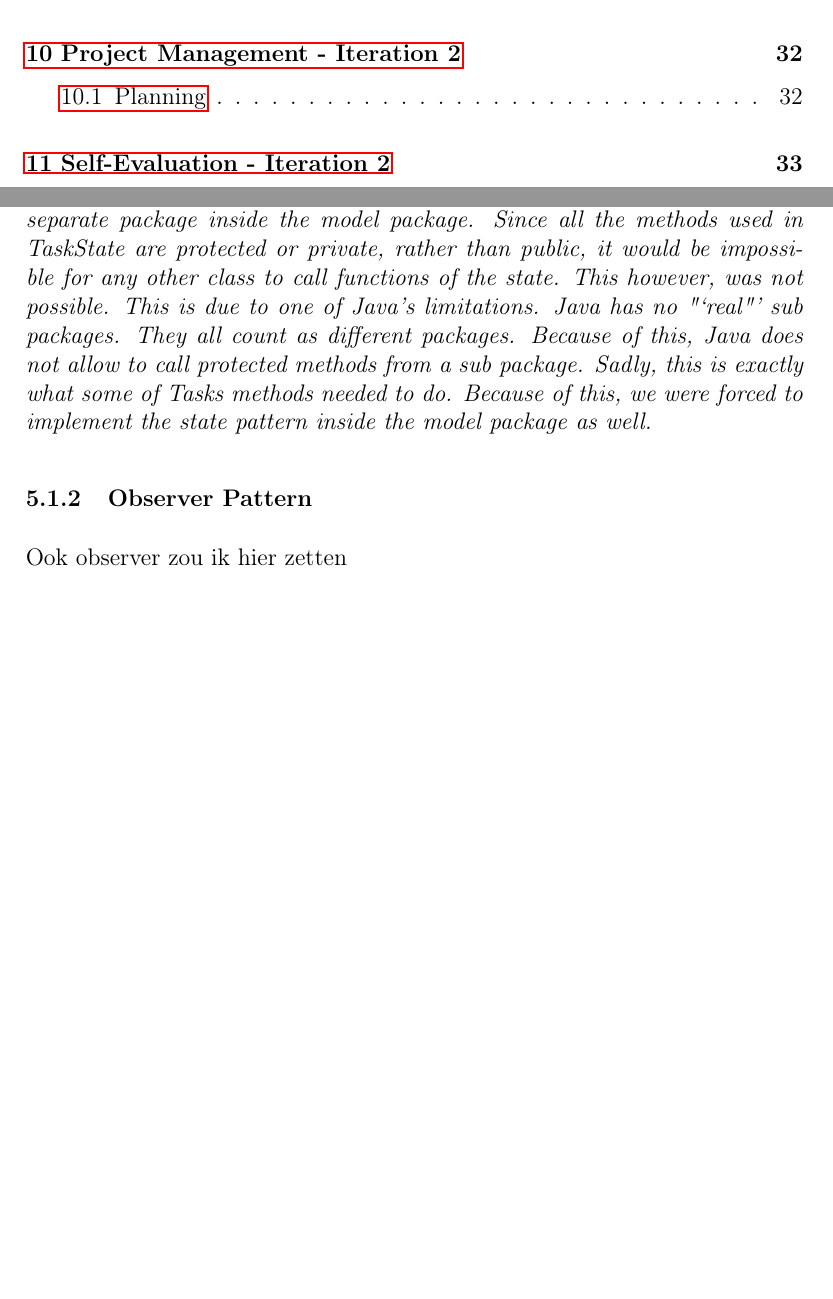
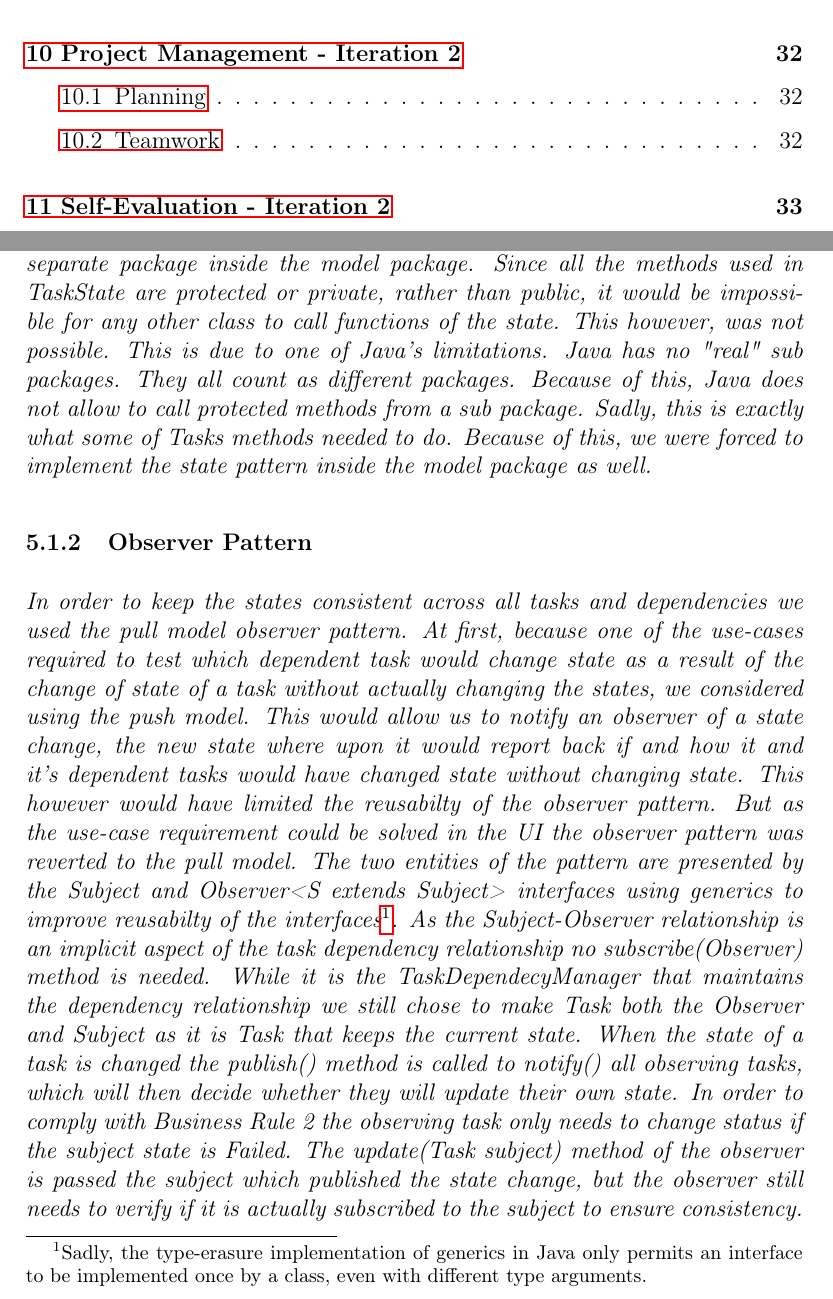
Before and after one commit to StevenThuriot/MOP, a LaTeX document (Java/report/report.tex): two parts of pages 5 and 24 of 33, joined at a grey line, cut so that both start at the same text, the shorter picture padded with empty space. Compiled offline with pdfLaTeX; the source files are stored in an older character set and shown here as Unicode.

Commit message:
Observer pattern report

```diff
--- a/Java/report/report.tex
+++ b/Java/report/report.tex
@@ -265,10 +265,11 @@
 
 				\emph{As you can see are the state changes between Available and Unavailable the same. Because of this, we began to wonder what else was similar. After some thorough research, it became clear that the only difference between these two states was time related. Because of this, we decided to merge these two states into one big state, called "`Unfinished"'. This state would just calculate at runtime if it is available or not, and act accordingly. To eventually set the state, a method is added per state. There was also a parsing method created, to make it possible for the XML Parser to pass strings found in the XML file to the state. The state would then call one of the methods to change the state if it matches one of the existing states. If not, an exception is thrown. We decided to place this method into the state pattern itself, rather than the XML parser, because this way it is easier to maintain and harder to forget to adjust when a new state is made.}
 
-				\emph{The original idea was to put Task, TaskState and all its children into a separate package inside the model package. Since all the methods used in TaskState are protected or private, rather than public, it would be impossible for any other class to call functions of the state. This however, was not possible. This is due to one of Java's limitations. Java has no "`real"' sub packages. They all count as different packages. Because of this, Java does not allow to call protected methods from a sub package. Sadly, this is exactly what some of Tasks methods needed to do. Because of this, we were forced to implement the state pattern inside the model package as well.}
+				\emph{The original idea was to put Task, TaskState and all its children into a separate package inside the model package. Since all the methods used in TaskState are protected or private, rather than public, it would be impossible for any other class to call functions of the state. This however, was not possible. This is due to one of Java's limitations. Java has no "real" sub packages. They all count as different packages. Because of this, Java does not allow to call protected methods from a sub package. Sadly, this is exactly what some of Tasks methods needed to do. Because of this, we were forced to implement the state pattern inside the model package as well.}
 
 			\subsubsection{Observer Pattern}
-				Ook observer zou ik hier zetten
+				\emph{In order to keep the states consistent across all tasks and dependencies we used the pull model observer pattern. At first, because one of the use-cases required to test which dependent task would change state as a result of the change of state of a task without actually changing the states, we considered using the push model. This would allow us to notify an observer of a state change, the new state where upon it would report back if and how it and it's dependent tasks would have changed state without changing state. This however would have limited the reusabilty of the observer pattern. But as the use-case requirement could be solved in the UI the observer pattern was reverted to the pull model. The two entities of the pattern are presented by the Subject and Observer<S extends Subject> interfaces using generics to improve reusabilty of the interfaces\footnote{Sadly, the type-erasure implementation of generics in Java only permits an interface to be implemented once by a class, even with different type arguments.}. As the Subject-Observer relationship is an implicit aspect of the task dependency relationship no subscribe(Observer) method is needed. While it is the TaskDependecyManager that maintains the dependency relationship we still chose to make Task both the Observer and Subject as it is Task that keeps the current state. When the state of a task is changed the publish() method is called to notify() all observing tasks, which will then decide whether they will update their own state. In order to comply with Business Rule 2 the observing task only needs to change status if the subject state is Failed. The update(Task subject) method of the observer is passed the subject which published the state change, but the observer still needs to verify if it is actually subscribed to the subject to ensure consistency.}
+
 		\subsection{Task overview}
 		\emph{
 		As discussed, we want to show the list of tasks in different ways. We might want them sorted by deadline or by duration. However, there is no reason the functionality should be limited to just these two.\\
```
Also changed, not shown: Java/report/report.tex (8 more changed lines).
